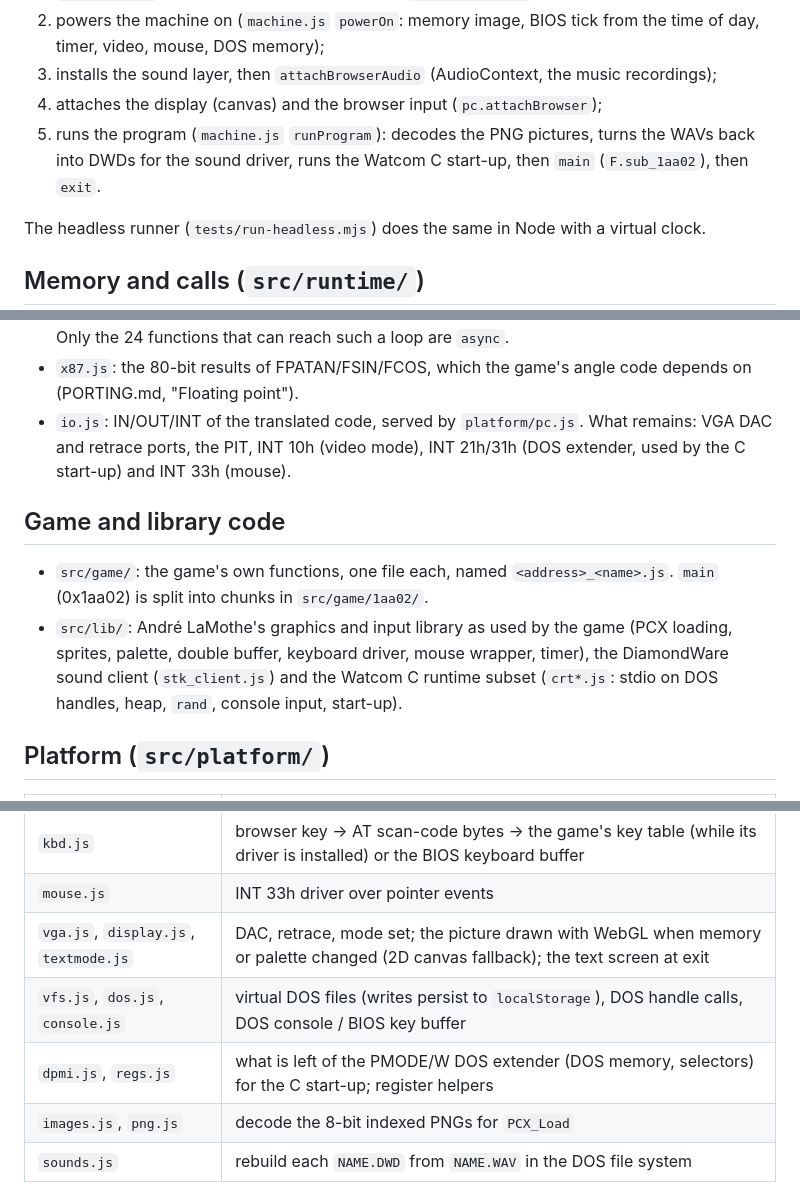
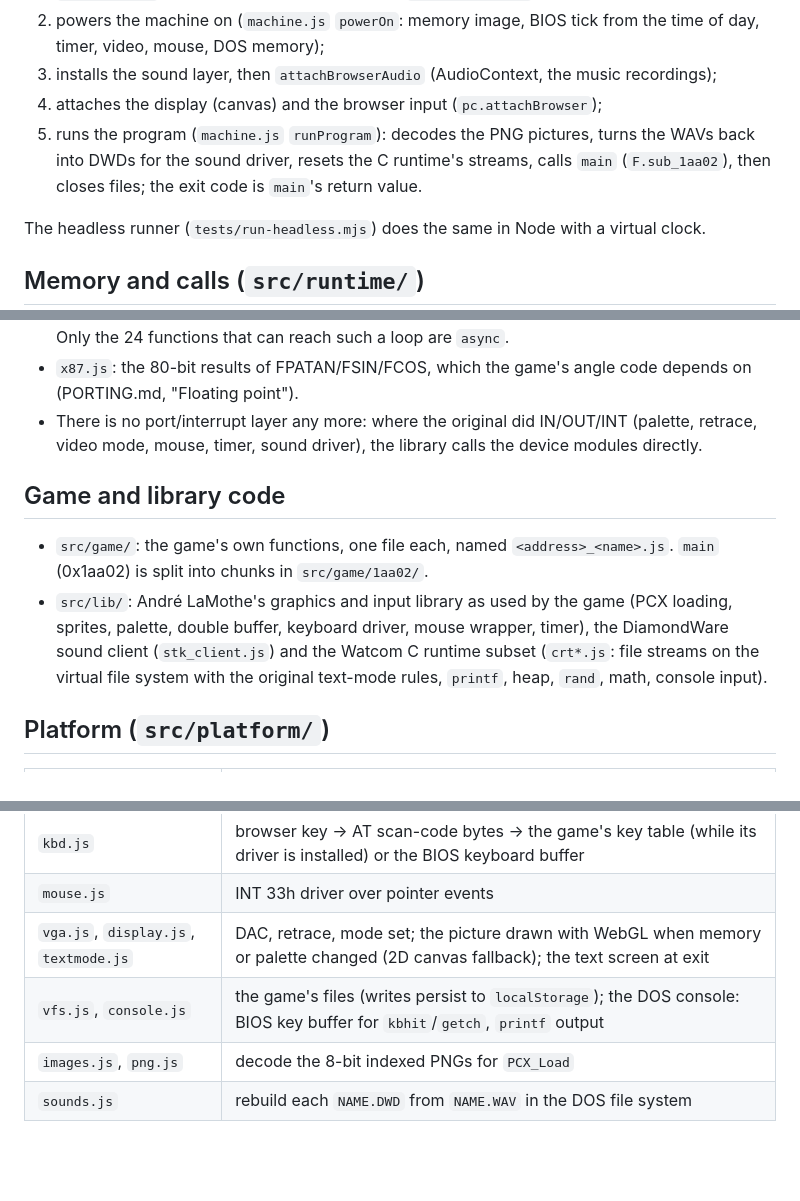
Before and after one commit to esix/ganja-farmer, a Markdown page: docs/ARCHITECTURE.md, 3 parts joined by grey strips. Drawn GitHub-style; blank space fills up the shorter version.

Commit message:
Docs: C runtime and port-layer changes

```diff
--- a/docs/ARCHITECTURE.md
+++ b/docs/ARCHITECTURE.md
@@ -15,7 +15,8 @@ How the port is put together, as of stage 2. For the rules the game code was tra
 3. installs the sound layer, then `attachBrowserAudio` (AudioContext, the music recordings);
 4. attaches the display (canvas) and the browser input (`pc.attachBrowser`);
 5. runs the program (`machine.js` `runProgram`): decodes the PNG pictures, turns the WAVs back into
-   DWDs for the sound driver, runs the Watcom C start-up, then `main` (`F.sub_1aa02`), then `exit`.
+   DWDs for the sound driver, resets the C runtime's streams, calls `main` (`F.sub_1aa02`), then closes
+   files; the exit code is `main`'s return value.
 
 The headless runner (`tests/run-headless.mjs`) does the same in Node with a virtual clock.
 
@@ -34,9 +35,8 @@ The headless runner (`tests/run-headless.mjs`) does the same in Node with a virt
   Only the 24 functions that can reach such a loop are `async`.
 - `x87.js`: the 80-bit results of FPATAN/FSIN/FCOS, which the game's angle code depends on
   (PORTING.md, "Floating point").
-- `io.js`: IN/OUT/INT of the translated code, served by `platform/pc.js`. What remains: VGA DAC and
-  retrace ports, the PIT, INT 10h (video mode), INT 21h/31h (DOS extender, used by the C start-up)
-  and INT 33h (mouse).
+- There is no port/interrupt layer any more: where the original did IN/OUT/INT (palette, retrace, video
+  mode, mouse, timer, sound driver), the library calls the device modules directly.
 
 ## Game and library code
 
@@ -44,8 +44,8 @@ The headless runner (`tests/run-headless.mjs`) does the same in Node with a virt
   is split into chunks in `src/game/1aa02/`.
 - `src/lib/`: André LaMothe's graphics and input library as used by the game (PCX loading, sprites,
   palette, double buffer, keyboard driver, mouse wrapper, timer), the DiamondWare sound client
-  (`stk_client.js`) and the Watcom C runtime subset (`crt*.js`: stdio on DOS handles, heap, `rand`,
-  console input, start-up).
+  (`stk_client.js`) and the Watcom C runtime subset (`crt*.js`: file streams on the virtual file system
+  with the original text-mode rules, `printf`, heap, `rand`, math, console input).
 
 ## Platform (`src/platform/`)
 
@@ -56,8 +56,7 @@ The headless runner (`tests/run-headless.mjs`) does the same in Node with a virt
 | `kbd.js` | browser key → AT scan-code bytes → the game's key table (while its driver is installed) or the BIOS keyboard buffer |
 | `mouse.js` | INT 33h driver over pointer events |
 | `vga.js`, `display.js`, `textmode.js` | DAC, retrace, mode set; the picture drawn with WebGL when memory or palette changed (2D canvas fallback); the text screen at exit |
-| `vfs.js`, `dos.js`, `console.js` | virtual DOS files (writes persist to `localStorage`), DOS handle calls, DOS console / BIOS key buffer |
-| `dpmi.js`, `regs.js` | what is left of the PMODE/W DOS extender (DOS memory, selectors) for the C start-up; register helpers |
+| `vfs.js`, `console.js` | the game's files (writes persist to `localStorage`); the DOS console: BIOS key buffer for `kbhit`/`getch`, `printf` output |
 | `images.js`, `png.js` | decode the 8-bit indexed PNGs for `PCX_Load` |
 | `sounds.js` | rebuild each `NAME.DWD` from `NAME.WAV` in the DOS file system |
 
```
Also changed, not shown: README.md (+4 -3 lines), docs/STAGE2.md (+13 -1 lines).
